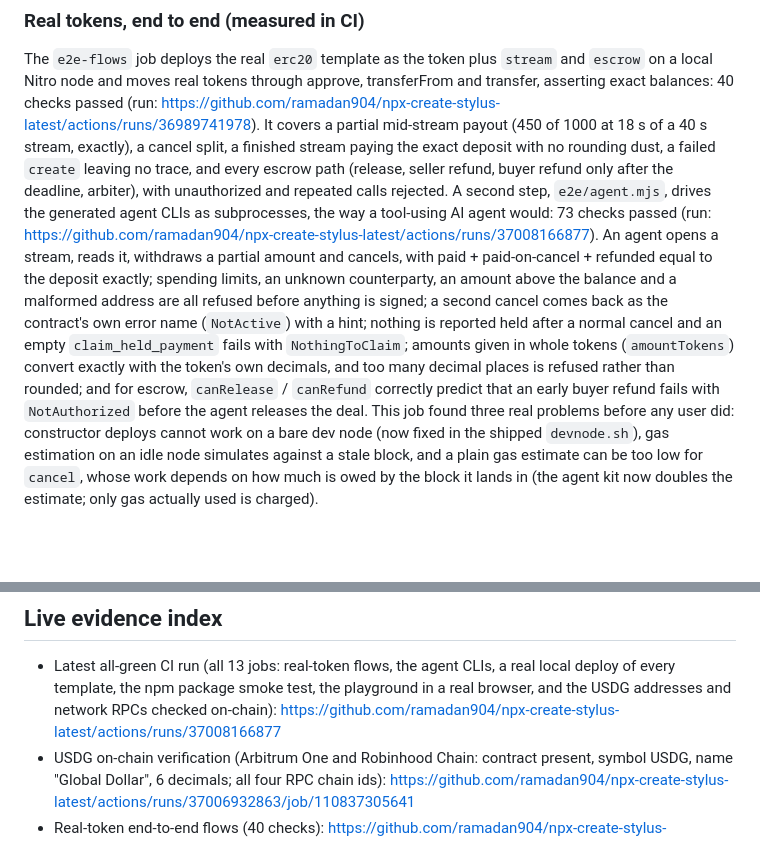
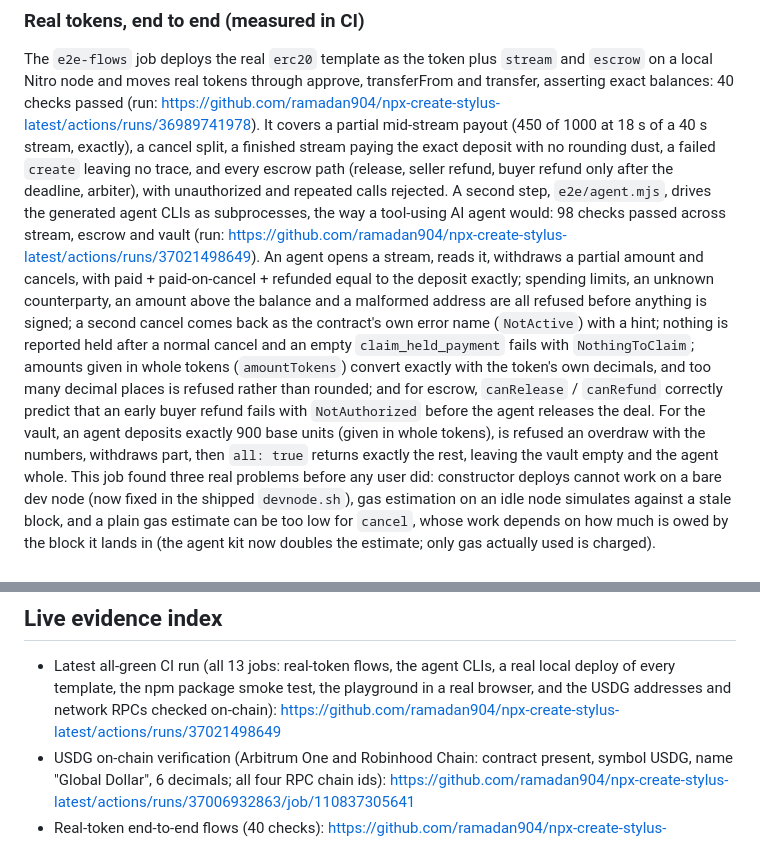
Before and after one commit to ramadan904/npx-create-stylus-latest, a Markdown page: SUBMISSION.md, 2 parts joined by grey strips. Rendered like a GitHub page; blank space fills up the shorter version.

Commit message:
SUBMISSION.md: run 48 all 13 jobs green; agent e2e 98 checks across stream, escrow and vault
Co-Authored-By: Claude Opus 5.5 <noreply@anthropic.com>
Claude-Session: https://claude.ai/code/session_012p385MQ234MYp8za6zQm59

```diff
--- a/SUBMISSION.md
+++ b/SUBMISSION.md
@@ -125,14 +125,16 @@ tokens through approve, transferFrom and transfer, asserting exact balances: 40
 (run: https://github.com/ramadan904/npx-create-stylus-latest/actions/runs/36989741978). It covers a partial mid-stream payout
 (450 of 1000 at 18 s of a 40 s stream, exactly), a cancel split, a finished stream paying the exact deposit with no rounding dust,
 a failed `create` leaving no trace, and every escrow path (release, seller refund, buyer refund only after the deadline, arbiter),
-with unauthorized and repeated calls rejected. A second step, `e2e/agent.mjs`, drives the generated agent CLIs as subprocesses, the way a tool-using AI agent would: 73 checks
-passed (run: https://github.com/ramadan904/npx-create-stylus-latest/actions/runs/37008166877). An agent opens a stream, reads it,
+with unauthorized and repeated calls rejected. A second step, `e2e/agent.mjs`, drives the generated agent CLIs as subprocesses, the way a tool-using AI agent would: 98 checks
+passed across stream, escrow and vault (run: https://github.com/ramadan904/npx-create-stylus-latest/actions/runs/37021498649). An agent opens a stream, reads it,
 withdraws a partial amount and cancels, with paid + paid-on-cancel + refunded equal to the deposit exactly; spending limits, an
 unknown counterparty, an amount above the balance and a malformed address are all refused before anything is signed; a second
 cancel comes back as the contract's own error name (`NotActive`) with a hint; nothing is reported held after a normal cancel and
 an empty `claim_held_payment` fails with `NothingToClaim`; amounts given in whole tokens (`amountTokens`) convert exactly
 with the token's own decimals, and too many decimal places is refused rather than rounded; and for escrow, `canRelease` / `canRefund` correctly
-predict that an early buyer refund fails with `NotAuthorized` before the agent releases the deal.
+predict that an early buyer refund fails with `NotAuthorized` before the agent releases the deal. For the vault, an agent
+deposits exactly 900 base units (given in whole tokens), is refused an overdraw with the numbers, withdraws part, then
+`all: true` returns exactly the rest, leaving the vault empty and the agent whole.
 This job found three real problems before any user did: constructor deploys cannot work on a bare dev node (now fixed in the
 shipped `devnode.sh`), gas estimation on an idle node simulates against a stale block, and a plain gas estimate can be too low
 for `cancel`, whose work depends on how much is owed by the block it lands in (the agent kit now doubles the estimate; only gas
@@ -222,7 +224,7 @@ GitHub Actions, Nitro dev node. Deployed on Arbitrum Sepolia and Robinhood Chain
 
 - Latest all-green CI run (all 13 jobs: real-token flows, the agent CLIs, a real local deploy of every template, the npm
   package smoke test, the playground in a real browser, and the USDG addresses and network RPCs checked on-chain):
-  https://github.com/ramadan904/npx-create-stylus-latest/actions/runs/37008166877
+  https://github.com/ramadan904/npx-create-stylus-latest/actions/runs/37021498649
 - USDG on-chain verification (Arbitrum One and Robinhood Chain: contract present, symbol USDG, name "Global Dollar",
   6 decimals; all four RPC chain ids): https://github.com/ramadan904/npx-create-stylus-latest/actions/runs/37006932863/job/110837305641
 - Real-token end-to-end flows (40 checks): https://github.com/ramadan904/npx-create-stylus-latest/actions/runs/36989741978
```
